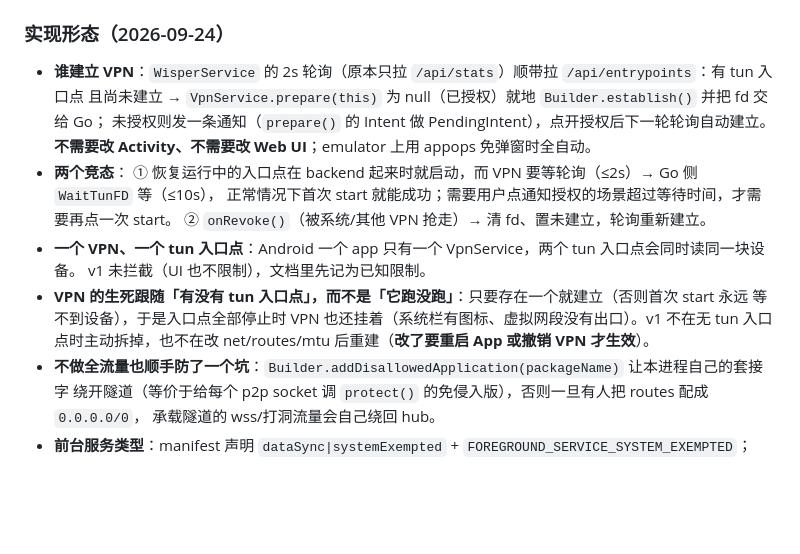
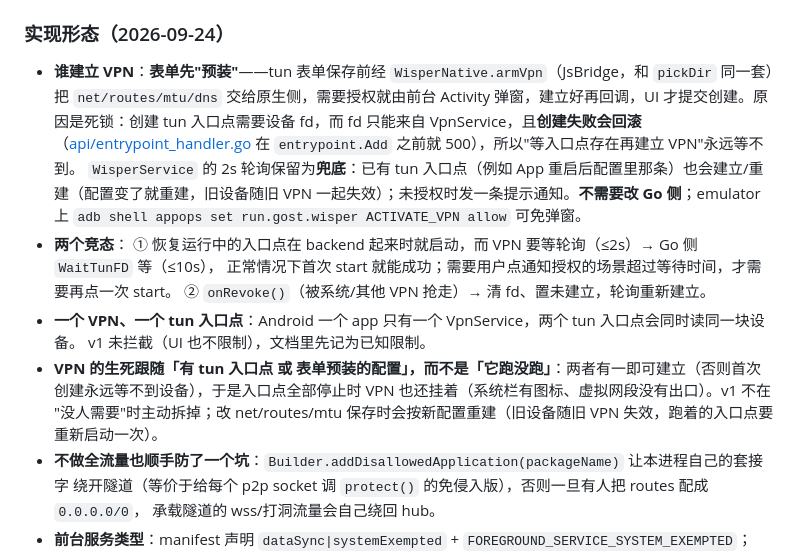
Before and after one commit to go-gost/wisper, a Markdown page: docs/tun-integration.md, the part around the change. Rendered like a GitHub page; blank space fills up the shorter version.

Commit message:
docs: the tun form arms the VPN, the poll is the fallback

```diff
--- a/docs/tun-integration.md
+++ b/docs/tun-integration.md
@@ -138,19 +138,18 @@ Android 侧要新增一条 VpnService 通道 + 一处 x 改动。Android 可行
 
 ### 实现形态（2026-09-24）
 
-- **谁建立 VPN**：`WisperService` 的 2s 轮询（原本只拉 `/api/stats`）顺带拉 `/api/entrypoints`：有 tun 入口点
-  且尚未建立 → `VpnService.prepare(this)` 为 null（已授权）就地 `Builder.establish()` 并把 fd 交给 Go；
-  未授权则发一条通知（`prepare()` 的 Intent 做 PendingIntent），点开授权后下一轮轮询自动建立。
-  **不需要改 Activity、不需要改 Web UI**；emulator 上用 appops 免弹窗时全自动。
+- **谁建立 VPN**：**表单先"预装"**——tun 表单保存前经 `WisperNative.armVpn`（JsBridge，和 `pickDir` 同一套）把 `net/routes/mtu/dns` 交给原生侧，需要授权就由前台 Activity 弹窗，建立好再回调，UI 才提交创建。原因是死锁：创建 tun 入口点需要设备 fd，而 fd 只能来自 VpnService，且**创建失败会回滚**（[api/entrypoint_handler.go](../api/entrypoint_handler.go) 在 `entrypoint.Add` 之前就 500），所以"等入口点存在再建立 VPN"永远等不到。
+  `WisperService` 的 2s 轮询保留为**兜底**：已有 tun 入口点（例如 App 重启后配置里那条）也会建立/重建（配置变了就重建，旧设备随旧 VPN 一起失效）；未授权时发一条提示通知。**不需要改 Go 侧**；emulator 上 `adb shell appops set run.gost.wisper ACTIVATE_VPN allow` 可免弹窗。
 - **两个竞态**：
   ① 恢复运行中的入口点在 backend 起来时就启动，而 VPN 要等轮询（≤2s）→ Go 侧 `WaitTunFD` 等（≤10s），
   正常情况下首次 start 就能成功；需要用户点通知授权的场景超过等待时间，才需要再点一次 start。
   ② `onRevoke()`（被系统/其他 VPN 抢走）→ 清 fd、置未建立，轮询重新建立。
 - **一个 VPN、一个 tun 入口点**：Android 一个 app 只有一个 VpnService，两个 tun 入口点会同时读同一块设备。
   v1 未拦截（UI 也不限制），文档里先记为已知限制。
-- **VPN 的生死跟随「有没有 tun 入口点」，而不是「它跑没跑」**：只要存在一个就建立（否则首次 start 永远
-  等不到设备），于是入口点全部停止时 VPN 也还挂着（系统栏有图标、虚拟网段没有出口）。v1 不在无 tun
-  入口点时主动拆掉，也不在改 net/routes/mtu 后重建（**改了要重启 App 或撤销 VPN 才生效**）。
+- **VPN 的生死跟随「有 tun 入口点 或 表单预装的配置」，而不是「它跑没跑」**：两者有一即可建立（否则首次
+  创建永远等不到设备），于是入口点全部停止时 VPN 也还挂着（系统栏有图标、虚拟网段没有出口）。v1 不在
+  "没人需要"时主动拆掉；改 net/routes/mtu 保存时会按新配置重建（旧设备随旧 VPN 失效，跑着的入口点要
+  重新启动一次）。
 - **不做全流量也顺手防了一个坑**：`Builder.addDisallowedApplication(packageName)` 让本进程自己的套接字
   绕开隧道（等价于给每个 p2p socket 调 `protect()` 的免侵入版），否则一旦有人把 routes 配成 `0.0.0.0/0`，
   承载隧道的 wss/打洞流量会自己绕回 hub。
```
